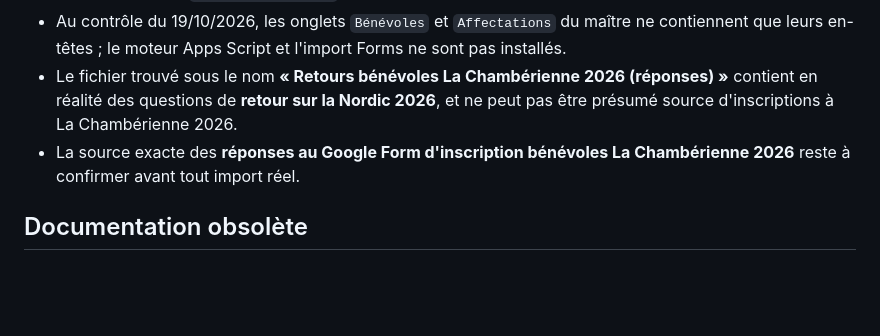
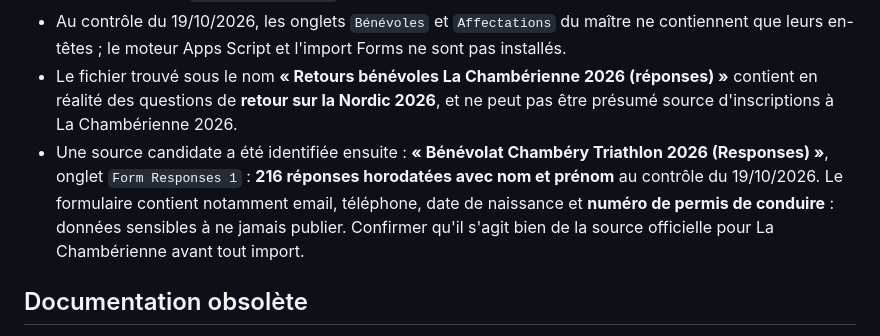
Before and after one commit to family-ai-vps/chamberienne-2026, a Markdown page: docs/MVP-FIGE-2026-10-19.md, the part around the change. Drawn GitHub-style; blank space fills up the shorter version.

Commit message:
Compléter la documentation MVP avec la source Forms 2026 identifiée et ses précautions de confidentialité

```diff
--- a/docs/MVP-FIGE-2026-10-19.md
+++ b/docs/MVP-FIGE-2026-10-19.md
@@ -53,7 +53,7 @@
 - Les deux notices `00 - Mode d'emploi` indiquent **PRÉPARATION — NON OPÉRATIONNEL**.
 - Au contrôle du 19/10/2026, les onglets `Bénévoles` et `Affectations` du maître ne contiennent que leurs en-têtes ; le moteur Apps Script et l'import Forms ne sont pas installés.
 - Le fichier trouvé sous le nom **« Retours bénévoles La Chambérienne 2026 (réponses) »** contient en réalité des questions de **retour sur la Nordic 2026**, et ne peut pas être présumé source d'inscriptions à La Chambérienne 2026.
-- La source exacte des **réponses au Google Form d'inscription bénévoles La Chambérienne 2026** reste à confirmer avant tout import réel.
+- Une source candidate a été identifiée ensuite : **« Bénévolat Chambéry Triathlon 2026 (Responses) »**, onglet `Form Responses 1` : **216 réponses horodatées avec nom et prénom** au contrôle du 19/10/2026. Le formulaire contient notamment email, téléphone, date de naissance et **numéro de permis de conduire** : données sensibles à ne jamais publier. Confirmer qu'il s'agit bien de la source officielle pour La Chambérienne avant tout import.
 
 ## Documentation obsolète
 - L'ancien README « Maquette de test Chamberienne 2026 » est remplacé par une référence au MVP figé.
```
